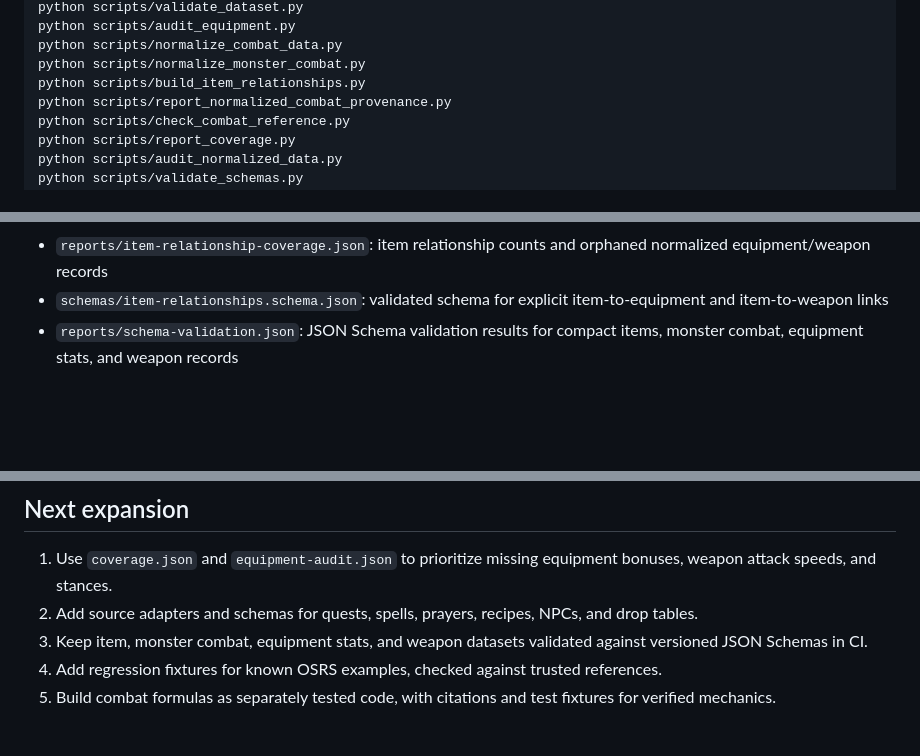
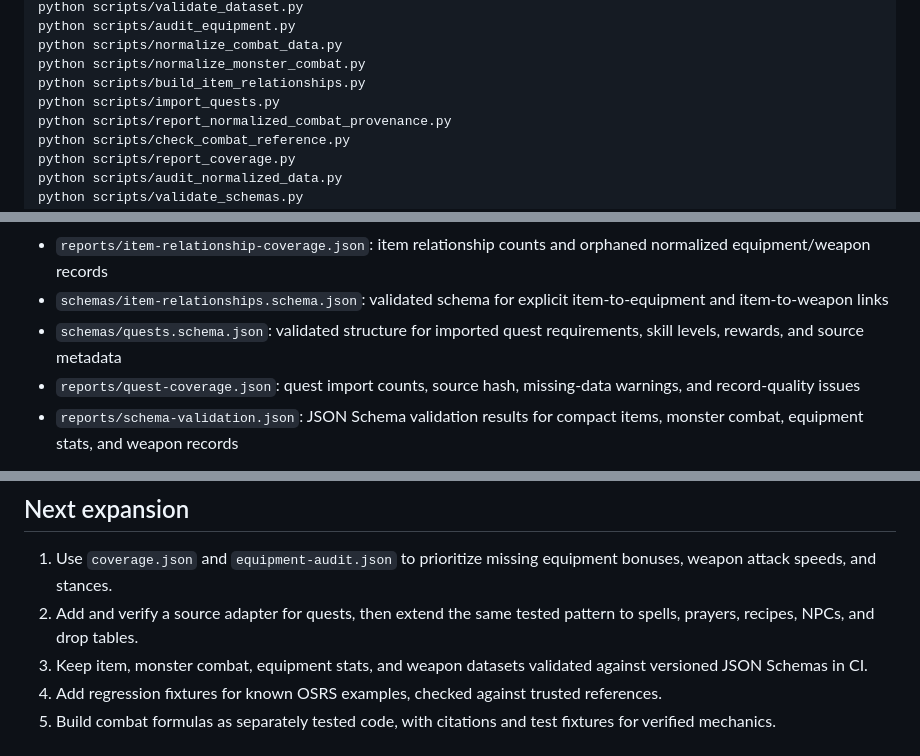
Before and after one commit to lewisxatk/osrshub-game-data, a Markdown page: README.md, 3 parts joined by grey strips. GitHub-like rendering; blank space fills up the shorter version.

Commit message:
Document quest import schema and coverage report

```diff
--- a/README.md
+++ b/README.md
@@ -32,6 +32,7 @@ python scripts/audit_equipment.py
 python scripts/normalize_combat_data.py
 python scripts/normalize_monster_combat.py
 python scripts/build_item_relationships.py
+python scripts/import_quests.py
 python scripts/report_normalized_combat_provenance.py
 python scripts/check_combat_reference.py
 python scripts/report_coverage.py
@@ -69,6 +71,8 @@ On Windows, run these commands in Command Prompt or PowerShell.
 - `reports/normalized-combat-provenance.json`: equipment/weapon field lineage from normalized records back to source records, with source counts, raw field paths, and capped comparison examples
 - `reports/item-relationship-coverage.json`: item relationship counts and orphaned normalized equipment/weapon records
 - `schemas/item-relationships.schema.json`: validated schema for explicit item-to-equipment and item-to-weapon links
+- `schemas/quests.schema.json`: validated structure for imported quest requirements, skill levels, rewards, and source metadata
+- `reports/quest-coverage.json`: quest import counts, source hash, missing-data warnings, and record-quality issues
 - `reports/schema-validation.json`: JSON Schema validation results for compact items, monster combat, equipment stats, and weapon records
 
 To compare two prior/current generated JSON arrays by record ID, run `python scripts/report_dataset_changes.py old-items.json new-items.json --output reports/item-changes.json`. The report lists added/removed IDs and changed fields; it does not judge whether a changed value is more accurate.\n\nCombat reference cases live in `tests/fixtures/combat-reference.json`. Keep this set small and reviewable; every case must include a source URL and review date. Update expected values only after checking the cited reference and the upstream mapping.\n\nGenerated data files are build outputs. Do not manually edit them; fix the pipeline or source mapping and rebuild. Raw snapshots are retained separately during the workflow and are available in the downloadable Actions artifact when included by the workflow.
@@ -97,7 +101,7 @@ Upstream field shapes can change; inspect reports and validate outputs after eve
 ## Next expansion
 
 1. Use `coverage.json` and `equipment-audit.json` to prioritize missing equipment bonuses, weapon attack speeds, and stances.
-2. Add source adapters and schemas for quests, spells, prayers, recipes, NPCs, and drop tables.
+2. Add and verify a source adapter for quests, then extend the same tested pattern to spells, prayers, recipes, NPCs, and drop tables.
 3. Keep item, monster combat, equipment stats, and weapon datasets validated against versioned JSON Schemas in CI.
 4. Add regression fixtures for known OSRS examples, checked against trusted references.
 5. Build combat formulas as separately tested code, with citations and test fixtures for verified mechanics.
```
Also changed, not shown: other parts of README.md (+1 -0 lines).
